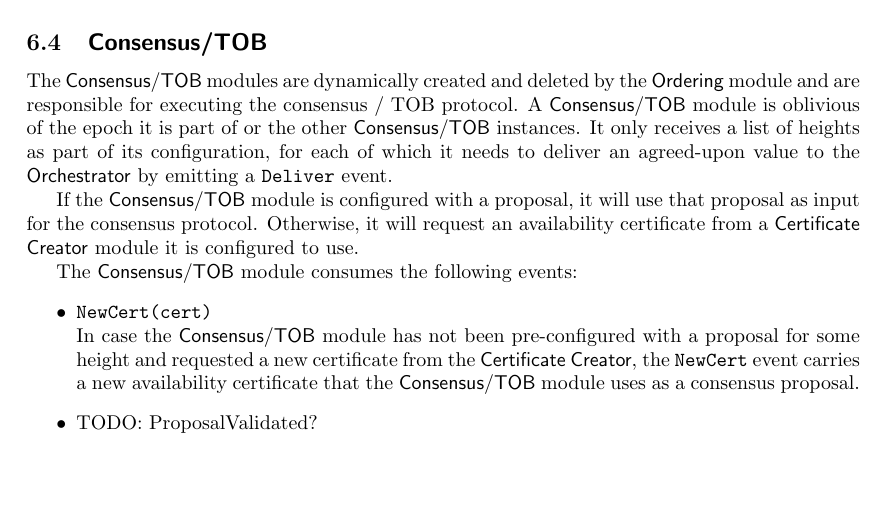
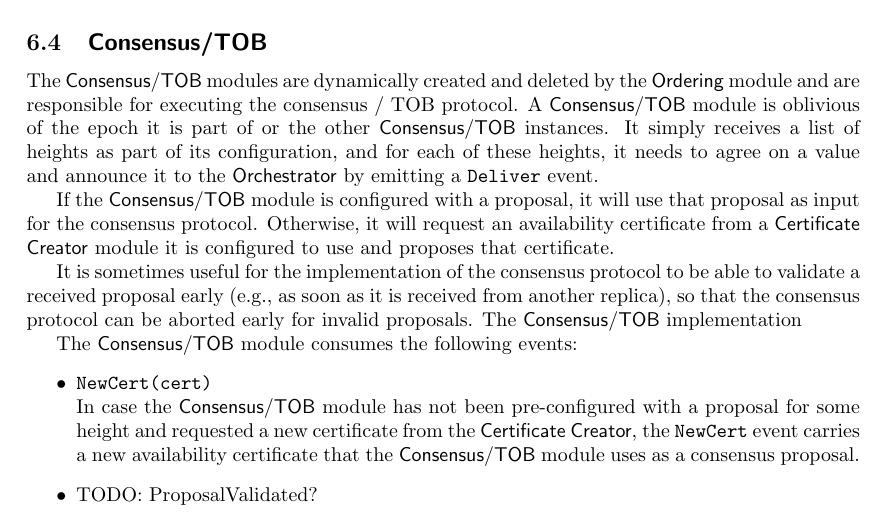
Before and after one commit to matejpavlovic/trantor-doc, a LaTeX paper (main.tex): part of page 17 of 24, cut so that both start at the same text, the shorter picture padded with empty space. Compiled offline with pdfLaTeX.

Commit message:
Updates from Overleaf

```diff
--- a/main.tex
+++ b/main.tex
@@ -829,11 +829,16 @@ The \module{Ordering} module consumes the following events:
 The \module{Consensus/TOB} modules are dynamically created and deleted by the \module{Ordering} module
 and are responsible for executing the consensus / TOB protocol.
 A \module{Consensus/TOB} module is oblivious of the epoch it is part of or the other \module{Consensus/TOB} instances.
-It only receives a list of heights as part of its configuration,
-for each of which it needs to deliver an agreed-upon value to the \module{Orchestrator} by emitting a \event{Deliver} event.
+It simply receives a list of heights as part of its configuration,
+and for each of these heights, it needs to agree on a value and announce it to the \module{Orchestrator} by emitting a \event{Deliver} event.
 
 If the \module{Consensus/TOB} module is configured with a proposal, it will use that proposal as input for the consensus protocol.
-Otherwise, it will request an availability certificate from a \module{Certificate Creator} module it is configured to use.
+Otherwise, it will request an availability certificate from a \module{Certificate Creator} module it is configured to use
+and proposes that certificate.
+
+It is sometimes useful for the implementation of the consensus protocol to be able to validate a received proposal early
+(e.g., as soon as it is received from another replica), so that the consensus protocol can be aborted early for invalid proposals.
+The \module{Consensus/TOB} implementation
 
 The \module{Consensus/TOB} module consumes the following events:
 \begin{itemize}
```
